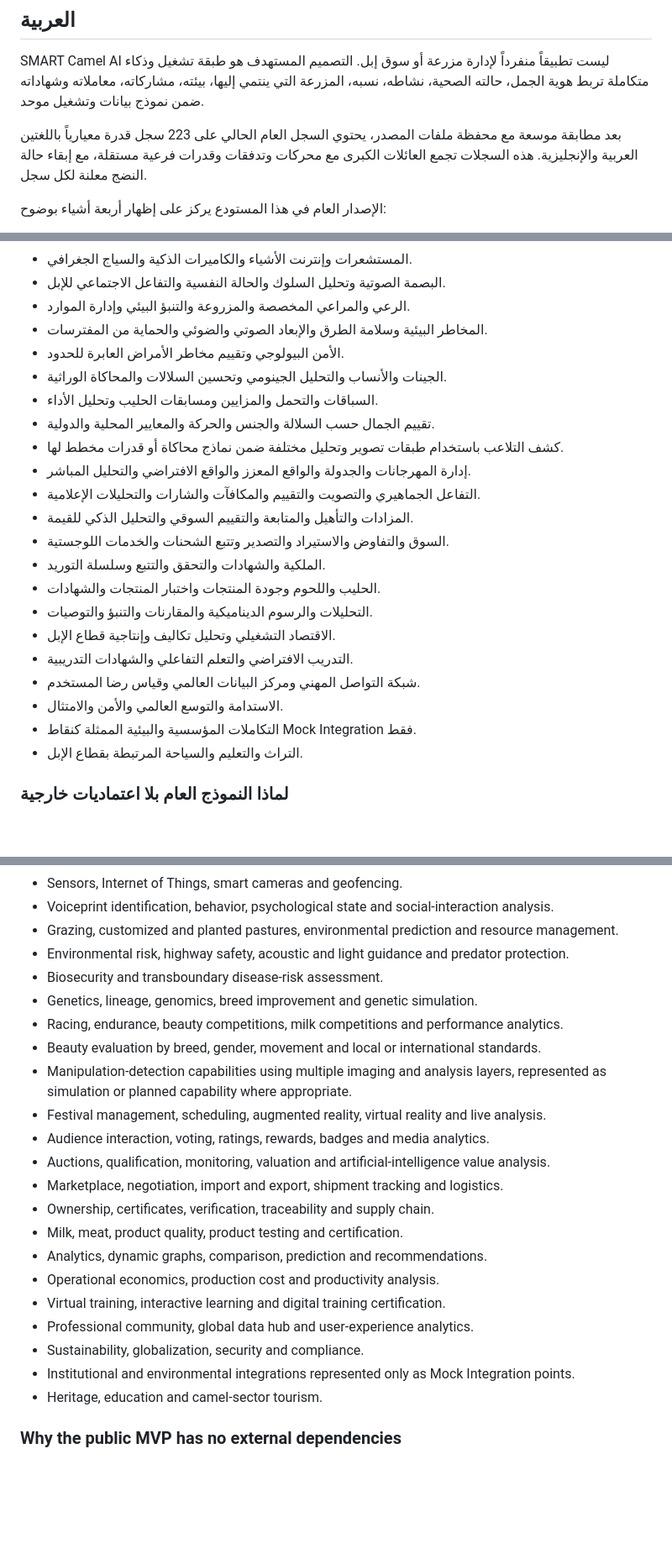
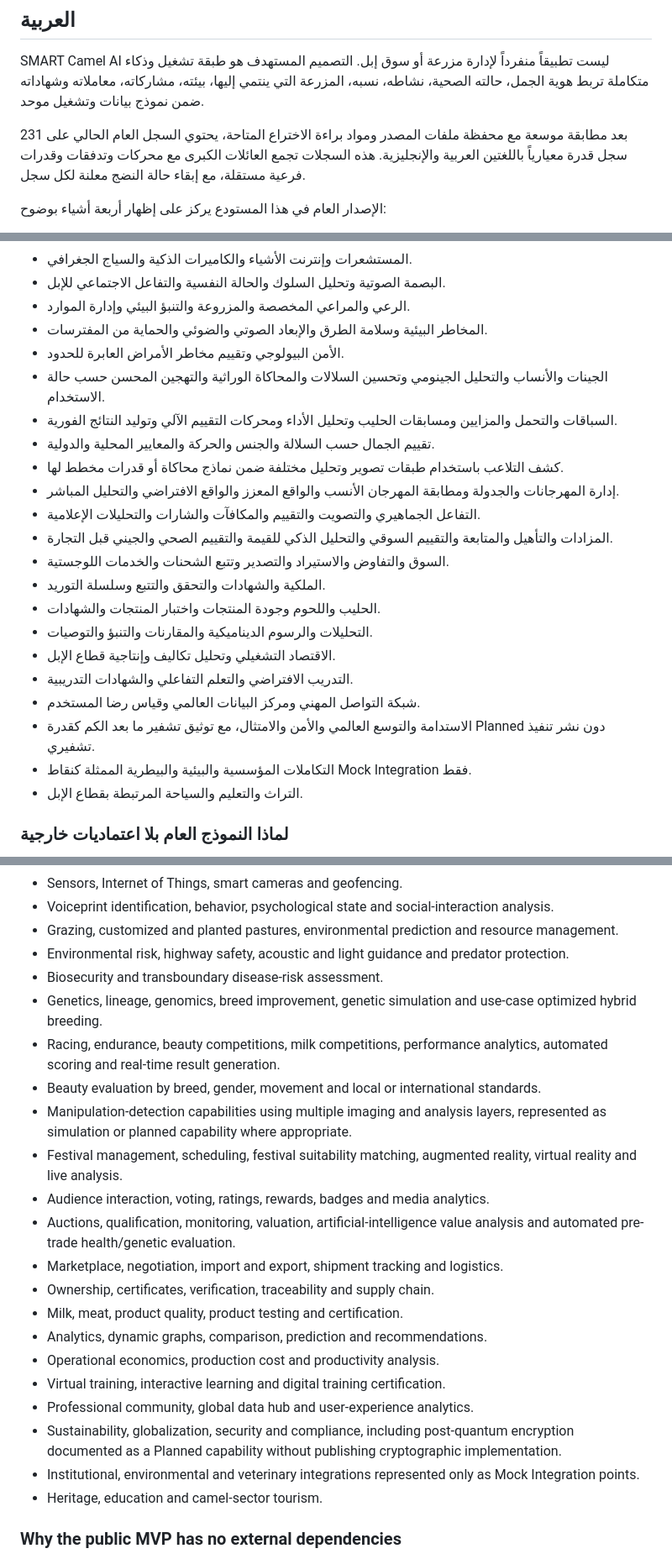
Before and after one commit to maksr2030/SMART-Camel-AI-MVP, a Markdown page: docs/PUBLIC_OVERVIEW.md, 3 parts joined by grey strips. Shown at 84% size. Drawn GitHub-style; blank space fills up the shorter version.

Commit message:
docs: expand public overview to 231 capabilities

```diff
--- a/docs/PUBLIC_OVERVIEW.md
+++ b/docs/PUBLIC_OVERVIEW.md
@@ -4,7 +4,7 @@
 
 SMART Camel AI ليست تطبيقاً منفرداً لإدارة مزرعة أو سوق إبل. التصميم المستهدف هو طبقة تشغيل وذكاء متكاملة تربط هوية الجمل، حالته الصحية، نشاطه، نسبه، المزرعة التي ينتمي إليها، بيئته، مشاركاته، معاملاته وشهاداته ضمن نموذج بيانات وتشغيل موحد.
 
-بعد مطابقة موسعة مع محفظة ملفات المصدر، يحتوي السجل العام الحالي على 223 سجل قدرة معيارياً باللغتين العربية والإنجليزية. هذه السجلات تجمع العائلات الكبرى مع محركات وتدفقات وقدرات فرعية مستقلة، مع إبقاء حالة النضج معلنة لكل سجل.
+بعد مطابقة موسعة مع محفظة ملفات المصدر ومواد براءة الاختراع المتاحة، يحتوي السجل العام الحالي على 231 سجل قدرة معيارياً باللغتين العربية والإنجليزية. هذه السجلات تجمع العائلات الكبرى مع محركات وتدفقات وقدرات فرعية مستقلة، مع إبقاء حالة النضج معلنة لكل سجل.
 
 الإصدار العام في هذا المستودع يركز على إظهار أربعة أشياء بوضوح:
 
@@ -24,13 +24,13 @@ SMART Camel AI ليست تطبيقاً منفرداً لإدارة مزرعة أ
 - الرعي والمراعي المخصصة والمزروعة والتنبؤ البيئي وإدارة الموارد.
 - المخاطر البيئية وسلامة الطرق والإبعاد الصوتي والضوئي والحماية من المفترسات.
 - الأمن البيولوجي وتقييم مخاطر الأمراض العابرة للحدود.
-- الجينات والأنساب والتحليل الجينومي وتحسين السلالات والمحاكاة الوراثية.
-- السباقات والتحمل والمزايين ومسابقات الحليب وتحليل الأداء.
+- الجينات والأنساب والتحليل الجينومي وتحسين السلالات والمحاكاة الوراثية والتهجين المحسن حسب حالة الاستخدام.
+- السباقات والتحمل والمزايين ومسابقات الحليب وتحليل الأداء ومحركات التقييم الآلي وتوليد النتائج الفورية.
 - تقييم الجمال حسب السلالة والجنس والحركة والمعايير المحلية والدولية.
 - كشف التلاعب باستخدام طبقات تصوير وتحليل مختلفة ضمن نماذج محاكاة أو قدرات مخطط لها.
-- إدارة المهرجانات والجدولة والواقع المعزز والواقع الافتراضي والتحليل المباشر.
+- إدارة المهرجانات والجدولة ومطابقة المهرجان الأنسب والواقع المعزز والواقع الافتراضي والتحليل المباشر.
 - التفاعل الجماهيري والتصويت والتقييم والمكافآت والشارات والتحليلات الإعلامية.
-- المزادات والتأهيل والمتابعة والتقييم السوقي والتحليل الذكي للقيمة.
+- المزادات والتأهيل والمتابعة والتقييم السوقي والتحليل الذكي للقيمة والتقييم الصحي والجيني قبل التجارة.
 - السوق والتفاوض والاستيراد والتصدير وتتبع الشحنات والخدمات اللوجستية.
 - الملكية والشهادات والتحقق والتتبع وسلسلة التوريد.
 - الحليب واللحوم وجودة المنتجات واختبار المنتجات والشهادات.
@@ -38,8 +38,8 @@ SMART Camel AI ليست تطبيقاً منفرداً لإدارة مزرعة أ
 - الاقتصاد التشغيلي وتحليل تكاليف وإنتاجية قطاع الإبل.
 - التدريب الافتراضي والتعلم التفاعلي والشهادات التدريبية.
 - شبكة التواصل المهني ومركز البيانات العالمي وقياس رضا المستخدم.
-- الاستدامة والتوسع العالمي والأمن والامتثال.
-- التكاملات المؤسسية والبيئية الممثلة كنقاط Mock Integration فقط.
+- الاستدامة والتوسع العالمي والأمن والامتثال، مع توثيق تشفير ما بعد الكم كقدرة Planned دون نشر تنفيذ تشفيري.
+- التكاملات المؤسسية والبيئية والبيطرية الممثلة كنقاط Mock Integration فقط.
 - التراث والتعليم والسياحة المرتبطة بقطاع الإبل.
 
 ### لماذا النموذج العام بلا اعتماديات خارجية
@@ -70,13 +70,13 @@ The public release in this repository is designed to demonstrate four things cle
 - Grazing, customized and planted pastures, environmental prediction and resource management.
 - Environmental risk, highway safety, acoustic and light guidance and predator protection.
 - Biosecurity and transboundary disease-risk assessment.
-- Genetics, lineage, genomics, breed improvement and genetic simulation.
-- Racing, endurance, beauty competitions, milk competitions and performance analytics.
+- Genetics, lineage, genomics, breed improvement, genetic simulation and use-case optimized hybrid breeding.
+- Racing, endurance, beauty competitions, milk competitions, performance analytics, automated scoring and real-time result generation.
 - Beauty evaluation by breed, gender, movement and local or international standards.
 - Manipulation-detection capabilities using multiple imaging and analysis layers, represented as simulation or planned capability where appropriate.
-- Festival management, scheduling, augmented reality, virtual reality and live analysis.
+- Festival management, scheduling, festival suitability matching, augmented reality, virtual reality and live analysis.
 - Audience interaction, voting, ratings, rewards, badges and media analytics.
-- Auctions, qualification, monitoring, valuation and artificial-intelligence value analysis.
+- Auctions, qualification, monitoring, valuation, artificial-intelligence value analysis and automated pre-trade health/genetic evaluation.
 - Marketplace, negotiation, import and export, shipment tracking and logistics.
 - Ownership, certificates, verification, traceability and supply chain.
 - Milk, meat, product quality, product testing and certification.
@@ -84,8 +84,8 @@ The public release in this repository is designed to demonstrate four things cle
 - Operational economics, production cost and productivity analysis.
 - Virtual training, interactive learning and digital training certification.
 - Professional community, global data hub and user-experience analytics.
-- Sustainability, globalization, security and compliance.
-- Institutional and environmental integrations represented only as Mock Integration points.
+- Sustainability, globalization, security and compliance, including post-quantum encryption documented as a Planned capability without publishing cryptographic implementation.
+- Institutional, environmental and veterinary integrations represented only as Mock Integration points.
 - Heritage, education and camel-sector tourism.
 
 ### Why the public MVP has no external dependencies
```
Also changed, not shown: other parts of docs/PUBLIC_OVERVIEW.md (+1 -1 lines).
